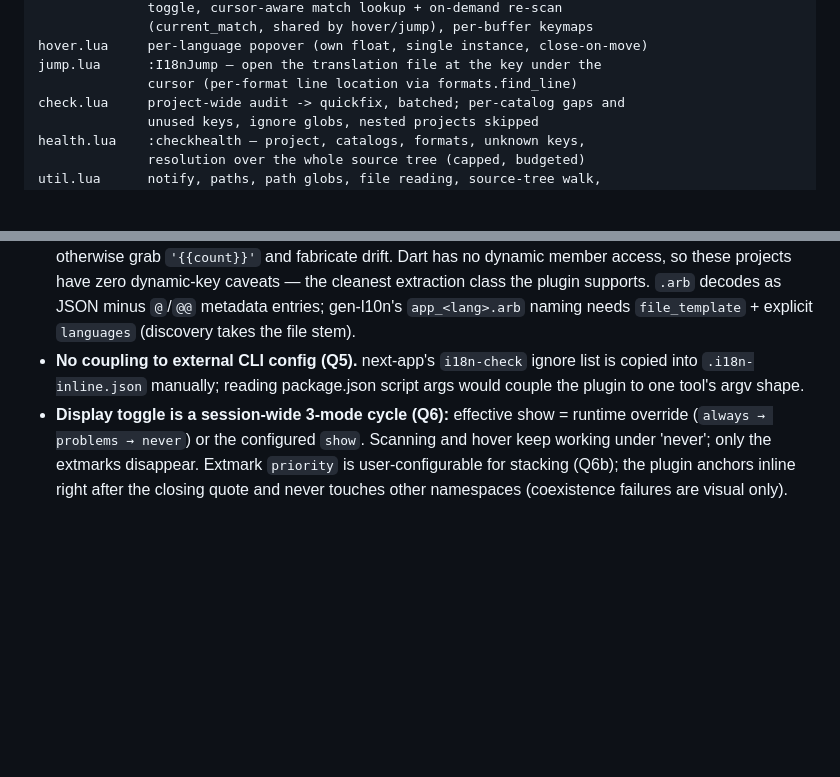
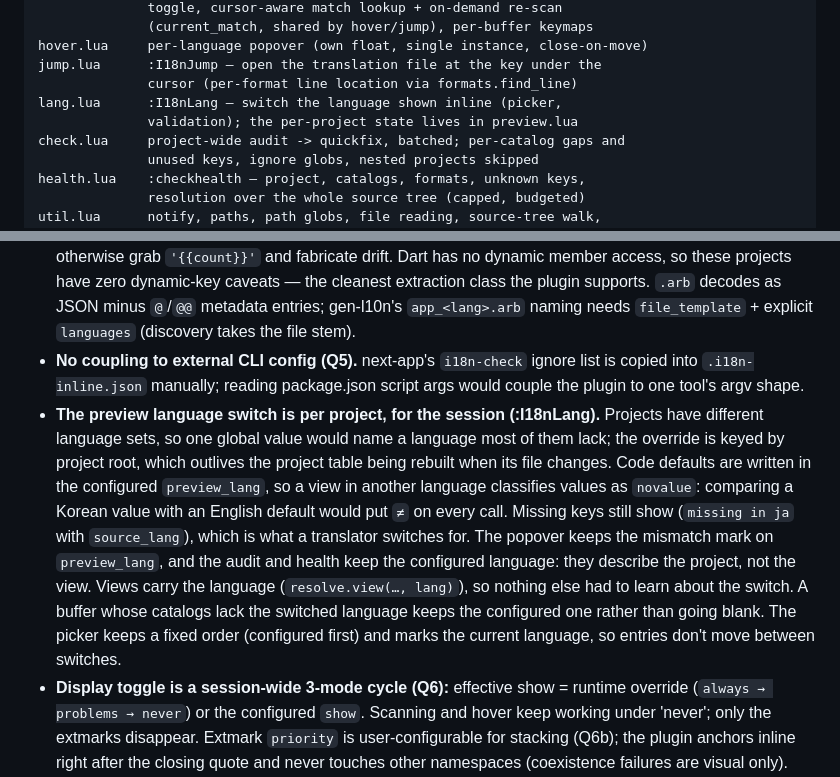
Before and after one commit to BitYoungjae/i18n-inline.nvim, a Markdown page: docs/DESIGN.md, 2 parts joined by grey strips. GitHub-like rendering; blank space fills up the shorter version.

```diff
--- a/docs/DESIGN.md
+++ b/docs/DESIGN.md
@@ -53,6 +53,8 @@ preview.lua   per-buffer state, debounced refresh, extmark rendering, display
 hover.lua     per-language popover (own float, single instance, close-on-move)
 jump.lua      :I18nJump — open the translation file at the key under the
               cursor (per-format line location via formats.find_line)
+lang.lua      :I18nLang — switch the language shown inline (picker,
+              validation); the per-project state lives in preview.lua
 check.lua     project-wide audit -> quickfix, batched; per-catalog gaps and
               unused keys, ignore globs, nested projects skipped
 health.lua    :checkhealth — project, catalogs, formats, unknown keys,
@@ -135,6 +137,22 @@ Key decisions (generalization round, settling REQUIREMENTS' open questions):
 - **No coupling to external CLI config (Q5).** next-app's `i18n-check`
   ignore list is copied into `.i18n-inline.json` manually; reading
   package.json script args would couple the plugin to one tool's argv shape.
+- **The preview language switch is per project, for the session
+  (:I18nLang).** Projects have different language sets, so one global
+  value would name a language most of them lack; the override is keyed by
+  project root, which outlives the project table being rebuilt when its
+  file changes. Code defaults are written in the configured
+  `preview_lang`, so a view in another language classifies values as
+  `novalue`: comparing a Korean value with an English default would put
+  `≠` on every call. Missing keys still show (`missing in ja` with
+  `source_lang`), which is what a translator switches for. The popover
+  keeps the mismatch mark on `preview_lang`, and the audit and health keep
+  the configured language: they describe the project, not the view. Views
+  carry the language (`resolve.view(…, lang)`), so nothing else had to
+  learn about the switch. A buffer whose catalogs lack the switched
+  language keeps the configured one rather than going blank. The picker
+  keeps a fixed order (configured first) and marks the current language,
+  so entries don't move between switches.
 - **Display toggle is a session-wide 3-mode cycle (Q6):** effective show =
   runtime override (`always → problems → never`) or the configured `show`.
   Scanning and hover keep working under 'never'; only the extmarks disappear.
```
Also changed, not shown: README.md (+28 -8 lines), docs/configuration.md (+5 -5 lines), assets/lang.gif (added), 12 other files.
